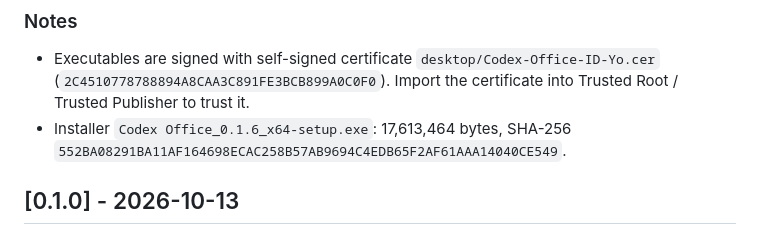
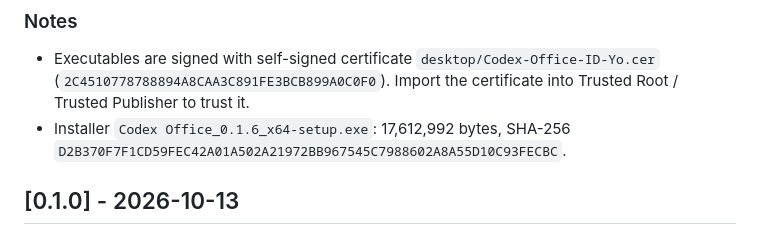
Before and after one commit to ID-Yo/codex-bot-mode, a Markdown page: CHANGELOG.md, the part around the change. GitHub-like rendering.

Commit message:
Office 0.1.6: changelog installer size and SHA-256 for the rebuilt installer (#220)

```diff
--- a/CHANGELOG.md
+++ b/CHANGELOG.md
@@ -55,7 +55,7 @@ Windows x64 preview of the Codex Office desktop controller (signed with self-sig
 
 ### Notes
 - Executables are signed with self-signed certificate `desktop/Codex-Office-ID-Yo.cer` (`2C4510778788894A8CAA3C891FE3BCB899A0C0F0`). Import the certificate into Trusted Root / Trusted Publisher to trust it.
-- Installer `Codex Office_0.1.6_x64-setup.exe`: 17,613,464 bytes, SHA-256 `552BA08291BA11AF164698ECAC258B57AB9694C4EDB65F2AF61AAA14040CE549`.
+- Installer `Codex Office_0.1.6_x64-setup.exe`: 17,612,992 bytes, SHA-256 `D2B370F7F1CD59FEC42A01A502A21972BB967545C7988602A8A55D10C93FECBC`.
 
 ## [0.1.0] - 2026-10-13
 
```
